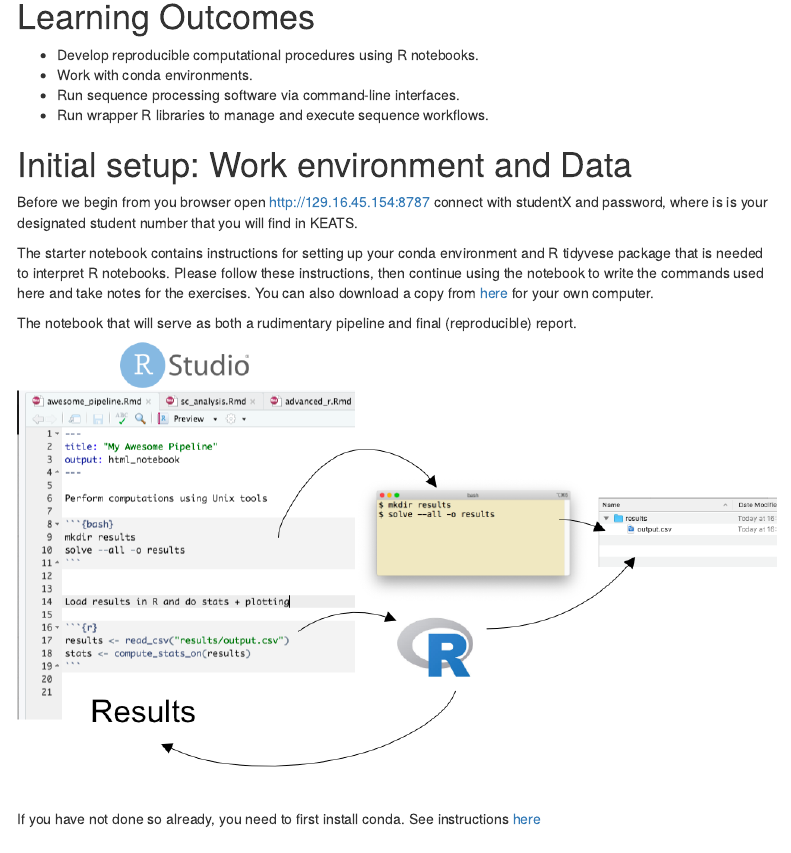
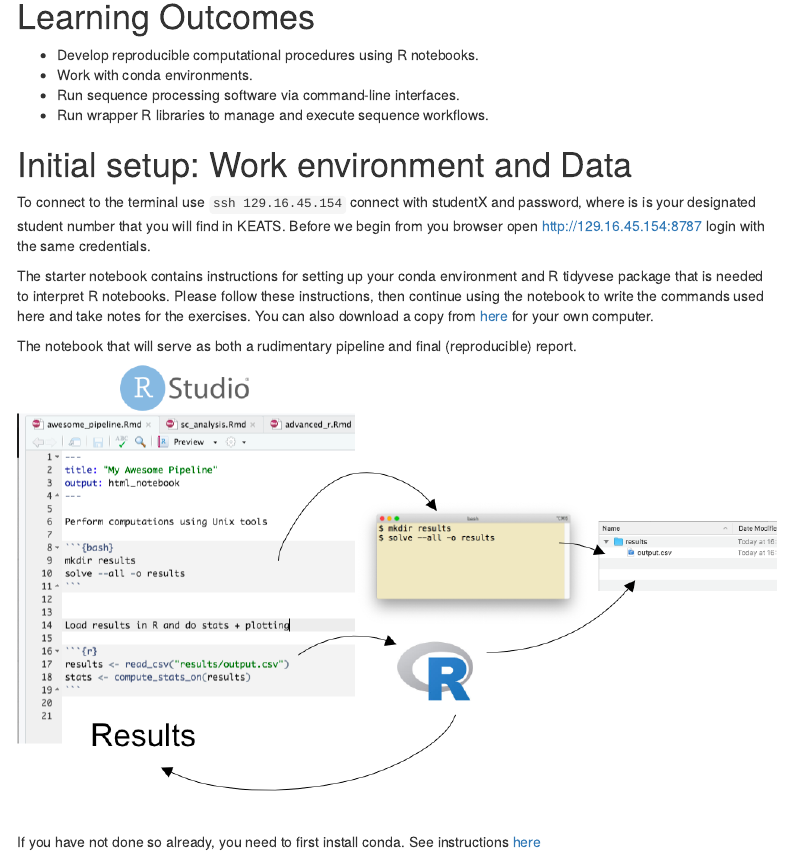
Before and after one commit to zelezniak-lab/7BBG1002, an R Markdown document (seq_tech/seq_tech_tutorial.Rmd): the page in a window 1100 px wide, from 190 px down. Rendered offline with R 4.5, knitr and Pandoc, with nearby package versions; menus at the side of the page are left out.

Commit message:
updates ox login

```diff
--- a/seq_tech/seq_tech_tutorial.Rmd
+++ b/seq_tech/seq_tech_tutorial.Rmd
@@ -21,7 +21,10 @@ output:
 
 # Initial setup: Work environment and Data
 
-Before we begin from you browser open http://129.16.45.154:8787 connect with studentX and password, where is is your designated student number that you will find in KEATS.
+To connect to the terminal use `ssh 129.16.45.154` connect with studentX and password, where is is your designated student number that you will find in KEATS.
+Before we begin from you browser open http://129.16.45.154:8787 login with the same credentials.
+
+
 
 
 The starter notebook contains instructions for setting up your conda
```
Also changed, not shown: seq_tech/seq_tech_tutorial.Rmd (2 more changed lines).
